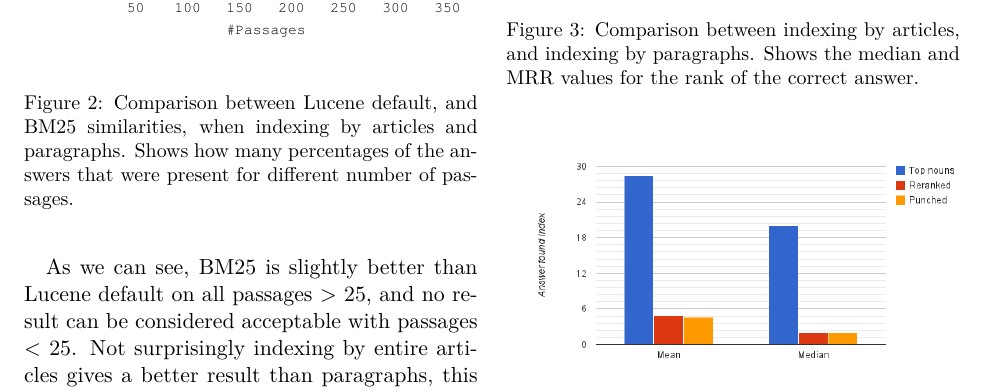
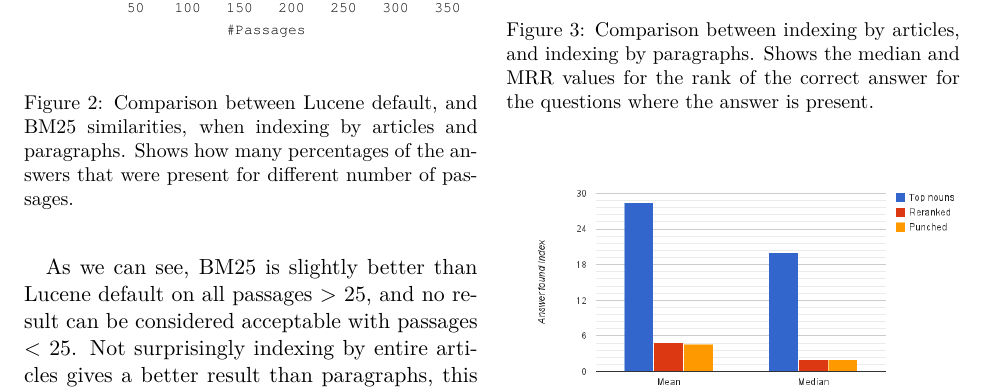
Before and after one commit to merisbahti/minerva, a LaTeX paper (report/naaclhlt2015.tex, which reads report/sections/results_and_evaluation.tex): part of page 4 of 5, cut so that both start at the same text. Compiled offline with XeLaTeX.

Commit message:
clarify figure

```diff
--- a/report/sections/results_and_evaluation.tex
+++ b/report/sections/results_and_evaluation.tex
@@ -25,7 +25,8 @@ Which means that 100 article passages might yield the same amount of data as 200
   \centering
   \includegraphics[width=0.5\textwidth]{figures/median.pdf}
   \caption{Comparison between indexing by articles, and indexing by paragraphs.
-  Shows the median and MRR values for the rank of the correct answer.}
+  Shows the median and MRR values for the rank of the correct answer for the questions where
+  the answer is present.}
 \end{figure}
 
 \subsection{Reranking}
```
